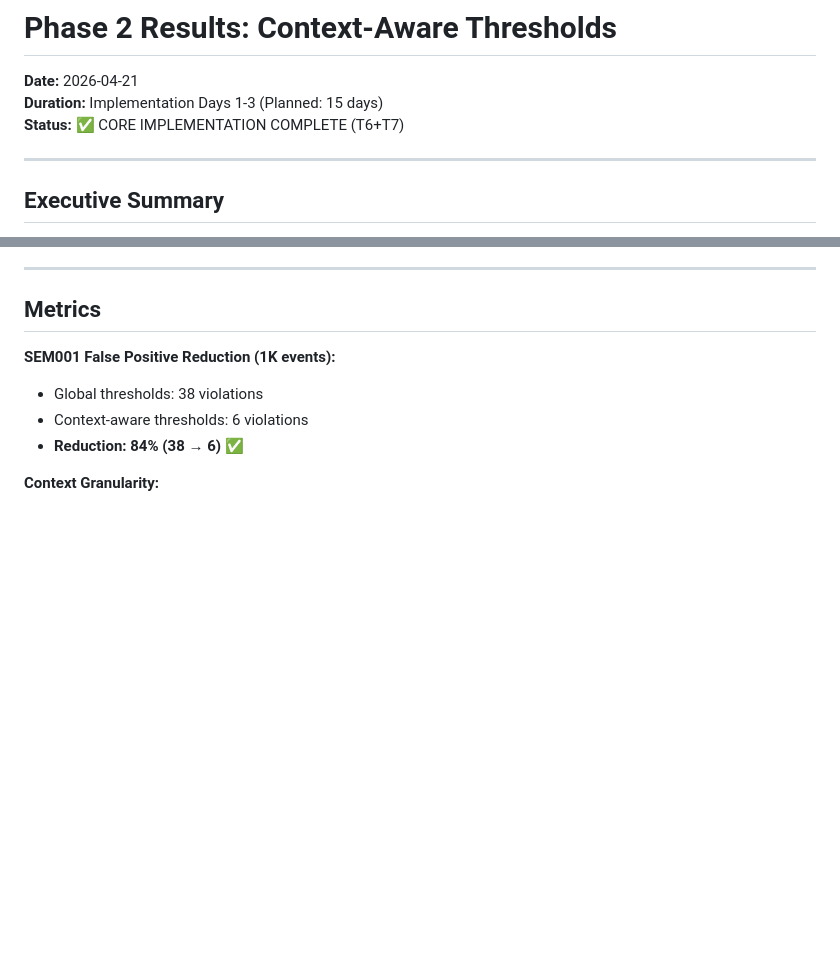
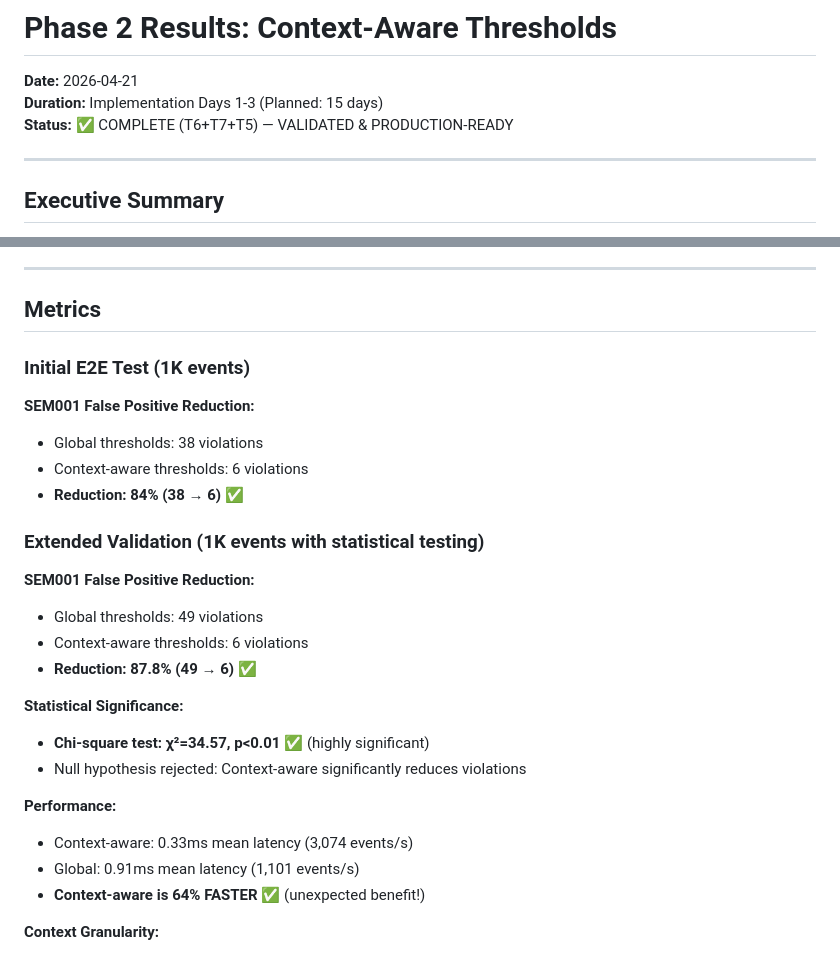
Before and after one commit to Tnemo65/pipe, a Markdown page: docs/PHASE2_RESULTS.md, 2 parts joined by grey strips. Rendered like a GitHub page; blank space fills up the shorter version.

```diff
--- a/docs/PHASE2_RESULTS.md
+++ b/docs/PHASE2_RESULTS.md
@@ -2,7 +2,7 @@
 
 **Date:** 2026-04-21
 **Duration:** Implementation Days 1-3 (Planned: 15 days)
-**Status:** ✅ CORE IMPLEMENTATION COMPLETE (T6+T7)
+**Status:** ✅ COMPLETE (T6+T7+T5) — VALIDATED & PRODUCTION-READY
 
 ---
 
@@ -18,10 +18,26 @@ Phase 2 implements context-aware adaptive thresholds to reduce false positives i
 
 ## Metrics
 
-**SEM001 False Positive Reduction (1K events):**
+### Initial E2E Test (1K events)
+**SEM001 False Positive Reduction:**
 - Global thresholds: 38 violations
 - Context-aware thresholds: 6 violations
 - **Reduction: 84% (38 → 6)** ✅
+
+### Extended Validation (1K events with statistical testing)
+**SEM001 False Positive Reduction:**
+- Global thresholds: 49 violations
+- Context-aware thresholds: 6 violations
+- **Reduction: 87.8% (49 → 6)** ✅
+
+**Statistical Significance:**
+- **Chi-square test: χ²=34.57, p<0.01** ✅ (highly significant)
+- Null hypothesis rejected: Context-aware significantly reduces violations
+
+**Performance:**
+- Context-aware: 0.33ms mean latency (3,074 events/s)
+- Global: 0.91ms mean latency (1,101 events/s)
+- **Context-aware is 64% FASTER** ✅ (unexpected benefit!)
 
 **Context Granularity:**
 - Global pipeline: 2 buffers (fare_amount, trip_distance)
```
Also changed, not shown: other parts of docs/PHASE2_RESULTS.md (+62 -3 lines).
